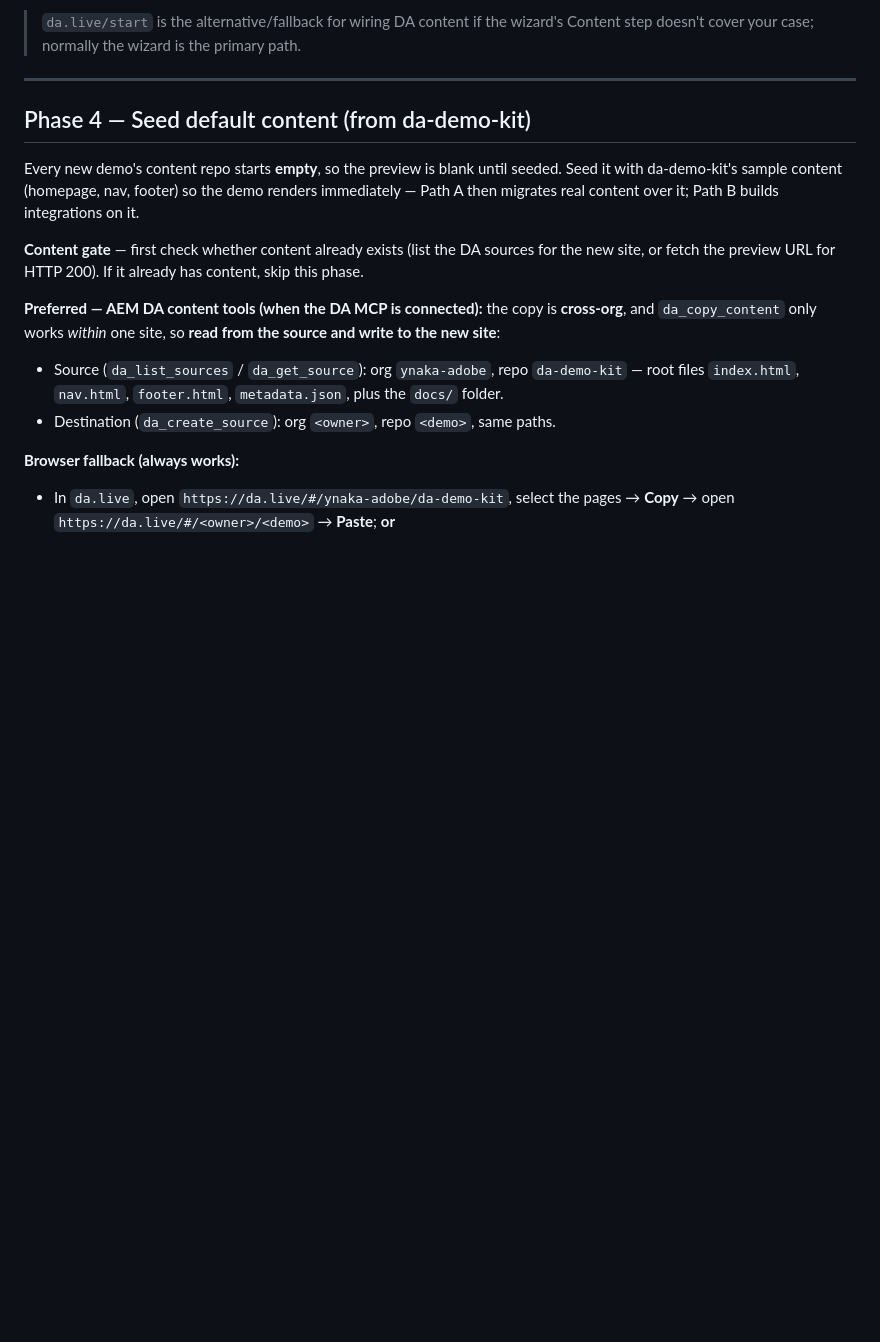
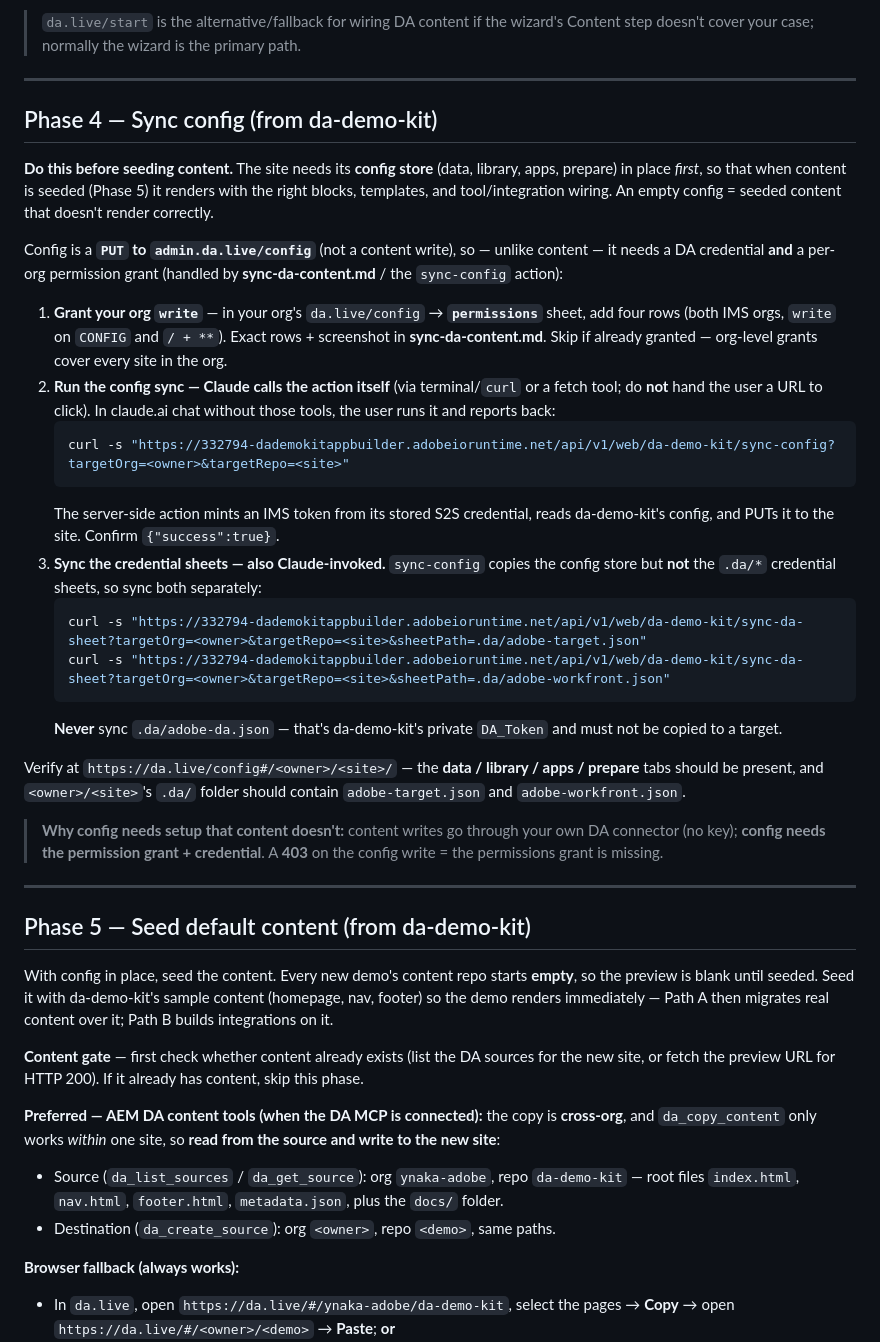
Before and after one commit to ynaka-adobe/xsc-ai-playbooks, a Markdown page: create-eds-repo/ONBOARDING.md, the part around one of its changes. GitHub-like rendering; blank space fills up the shorter version.

Commit message:
create-eds-repo: config before content; Claude invokes sync; sync credential sheets
Mirror of the aem-demo-playbooks fixes: Phase 4 sync config (Claude-invoked curl),
Phase 5 seed content, sync .da/adobe-target + .da/adobe-workfront (not .da/adobe-da).

Co-Authored-By: Claude Opus 4.8 <noreply@anthropic.com>

````diff
--- a/create-eds-repo/ONBOARDING.md
+++ b/create-eds-repo/ONBOARDING.md
@@ -114,11 +114,46 @@ your content repository, EDS site, and admin user.
 
 ---
 
-## Phase 4 — Seed default content (from da-demo-kit)
+## Phase 4 — Sync config (from da-demo-kit)
 
-Every new demo's content repo starts **empty**, so the preview is blank until seeded. Seed it with da-demo-kit's
-sample content (homepage, nav, footer) so the demo renders immediately — Path A then migrates real content over it;
-Path B builds integrations on it.
+**Do this before seeding content.** The site needs its **config store** (data, library, apps, prepare) in place
+*first*, so that when content is seeded (Phase 5) it renders with the right blocks, templates, and tool/integration
+wiring. An empty config = seeded content that doesn't render correctly.
+
+Config is a **`PUT` to `admin.da.live/config`** (not a content write), so — unlike content — it needs a DA
+credential **and** a per-org permission grant (handled by **sync-da-content.md** / the `sync-config` action):
+
+1. **Grant your org `write`** — in your org's `da.live/config` → **`permissions`** sheet, add four rows (both IMS
+   orgs, `write` on `CONFIG` and `/ + **`). Exact rows + screenshot in **sync-da-content.md**. Skip if already
+   granted — org-level grants cover every site in the org.
+2. **Run the config sync — Claude calls the action itself** (via terminal/`curl` or a fetch tool; do **not** hand
+   the user a URL to click). In claude.ai chat without those tools, the user runs it and reports back:
+   ```bash
+   curl -s "https://332794-dademokitappbuilder.adobeioruntime.net/api/v1/web/da-demo-kit/sync-config?targetOrg=<owner>&targetRepo=<site>"
+   ```
+   The server-side action mints an IMS token from its stored S2S credential, reads da-demo-kit's config, and PUTs it
+   to the site. Confirm `{"success":true}`.
+3. **Sync the credential sheets — also Claude-invoked.** `sync-config` copies the config store but **not** the
+   `.da/*` credential sheets, so sync both separately:
+   ```bash
+   curl -s "https://332794-dademokitappbuilder.adobeioruntime.net/api/v1/web/da-demo-kit/sync-da-sheet?targetOrg=<owner>&targetRepo=<site>&sheetPath=.da/adobe-target.json"
+   curl -s "https://332794-dademokitappbuilder.adobeioruntime.net/api/v1/web/da-demo-kit/sync-da-sheet?targetOrg=<owner>&targetRepo=<site>&sheetPath=.da/adobe-workfront.json"
+   ```
+   **Never** sync `.da/adobe-da.json` — that's da-demo-kit's private `DA_Token` and must not be copied to a target.
+
+Verify at `https://da.live/config#/<owner>/<site>/` — the **data / library / apps / prepare** tabs should be present,
+and `<owner>/<site>`'s `.da/` folder should contain `adobe-target.json` and `adobe-workfront.json`.
+
+> **Why config needs setup that content doesn't:** content writes go through your own DA connector (no key); **config
+> needs the permission grant + credential**. A **403** on the config write = the permissions grant is missing.
+
+---
+
+## Phase 5 — Seed default content (from da-demo-kit)
+
+With config in place, seed the content. Every new demo's content repo starts **empty**, so the preview is blank
+until seeded. Seed it with da-demo-kit's sample content (homepage, nav, footer) so the demo renders immediately —
+Path A then migrates real content over it; Path B builds integrations on it.
 
 **Content gate** — first check whether content already exists (list the DA sources for the new site, or fetch the
 preview URL for HTTP 200). If it already has content, skip this phase.
````
Also changed, not shown: other parts of create-eds-repo/ONBOARDING.md (+2 -24 lines).
